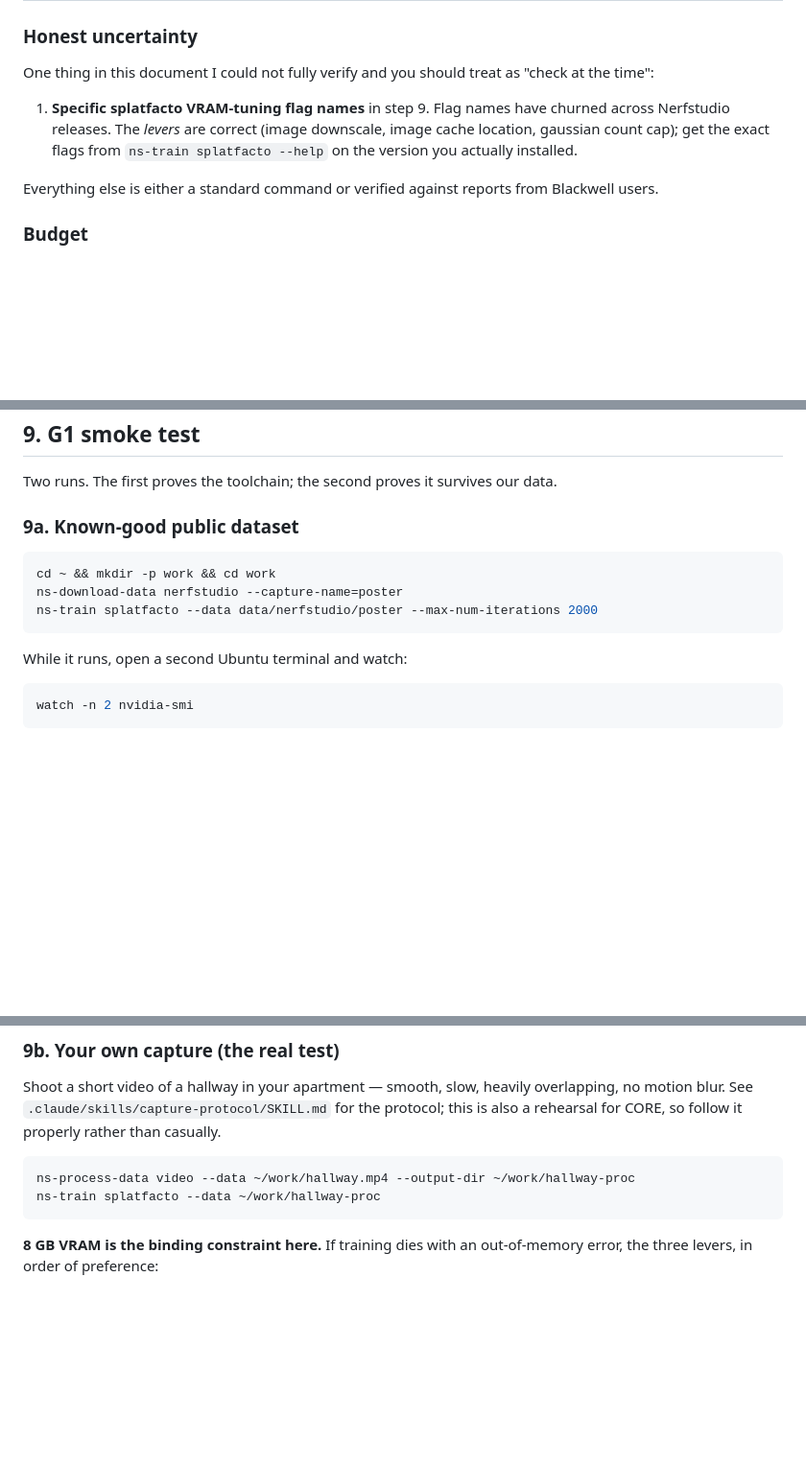
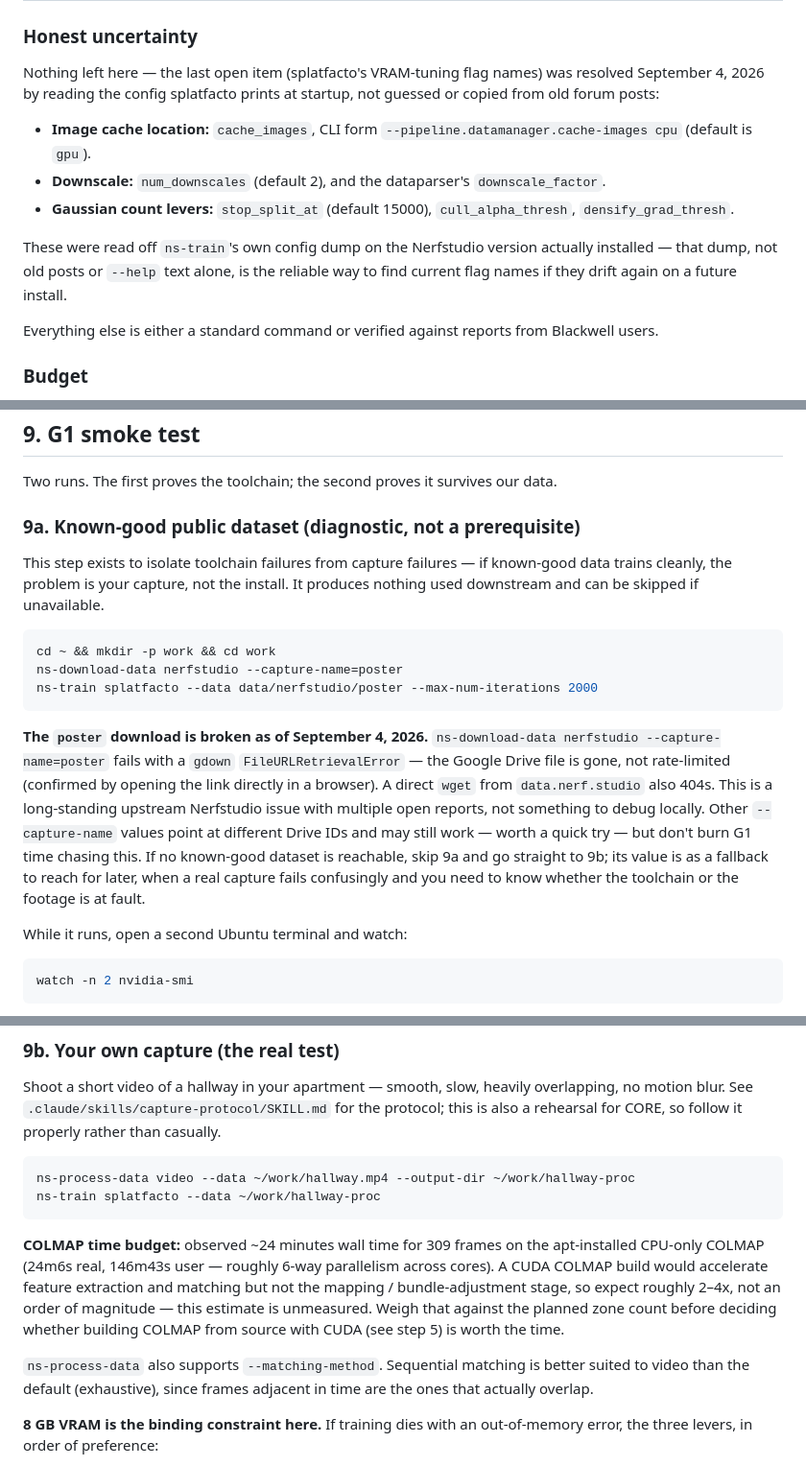
Before and after one commit to JL42R/rutgers-tour, a Markdown page: docs/SETUP_TRAINING.md, 3 parts joined by grey strips. Shown at 96% size. Drawn GitHub-style; blank space fills up the shorter version.

Commit message:
docs: fold Sep 4 2026 pipeline findings into SETUP_TRAINING
Resolves the splatfacto VRAM flag uncertainty with names read from
ns-train's own config dump, documents that the poster smoke-test dataset
download is broken upstream (diagnostic only, safe to skip), records the
observed COLMAP wall-time baseline and --matching-method guidance, adds
two failure-table rows for HDR and motion-blur COLMAP symptoms, and
updates the verified-environment block through step 8.

Co-Authored-By: Claude Sonnet 5 <noreply@anthropic.com>

````diff
--- a/docs/SETUP_TRAINING.md
+++ b/docs/SETUP_TRAINING.md
@@ -48,12 +52,19 @@ Run it. Do not proceed past a failed check.**
 
 ### Honest uncertainty
 
-One thing in this document I could not fully verify and you should treat as "check at the time":
+Nothing left here — the last open item (splatfacto's VRAM-tuning flag names) was resolved
+September 4, 2026 by reading the config splatfacto prints at startup, not guessed or copied
+from old forum posts:
 
-1. **Specific splatfacto VRAM-tuning flag names** in step 9. Flag names have churned across
-   Nerfstudio releases. The *levers* are correct (image downscale, image cache location,
-   gaussian count cap); get the exact flags from `ns-train splatfacto --help` on the version
-   you actually installed.
+- **Image cache location:** `cache_images`, CLI form `--pipeline.datamanager.cache-images cpu`
+  (default is `gpu`).
+- **Downscale:** `num_downscales` (default 2), and the dataparser's `downscale_factor`.
+- **Gaussian count levers:** `stop_split_at` (default 15000), `cull_alpha_thresh`,
+  `densify_grad_thresh`.
+
+These were read off `ns-train`'s own config dump on the Nerfstudio version actually installed —
+that dump, not old posts or `--help` text alone, is the reliable way to find current flag names
+if they drift again on a future install.
 
 Everything else is either a standard command or verified against reports from Blackwell users.
 
@@ -327,13 +338,27 @@ ns-train --help | head -n 5
 
 Two runs. The first proves the toolchain; the second proves it survives our data.
 
-### 9a. Known-good public dataset
+### 9a. Known-good public dataset (diagnostic, not a prerequisite)
+
+This step exists to isolate toolchain failures from capture failures — if known-good data
+trains cleanly, the problem is your capture, not the install. It produces nothing used
+downstream and can be skipped if unavailable.
 
 ```bash
 cd ~ && mkdir -p work && cd work
 ns-download-data nerfstudio --capture-name=poster
 ns-train splatfacto --data data/nerfstudio/poster --max-num-iterations 2000
 ```
+
+**The `poster` download is broken as of September 4, 2026.**
+`ns-download-data nerfstudio --capture-name=poster` fails with a `gdown` `FileURLRetrievalError`
+— the Google Drive file is gone, not rate-limited (confirmed by opening the link directly in a
+browser). A direct `wget` from `data.nerf.studio` also 404s. This is a long-standing upstream
+Nerfstudio issue with multiple open reports, not something to debug locally. Other
+`--capture-name` values point at different Drive IDs and may still work — worth a quick try —
+but don't burn G1 time chasing this. If no known-good dataset is reachable, skip 9a and go
+straight to 9b; its value is as a fallback to reach for later, when a real capture fails
+confusingly and you need to know whether the toolchain or the footage is at fault.
 
 While it runs, open a second Ubuntu terminal and watch:
 
@@ -364,6 +389,17 @@ rehearsal for CORE, so follow it properly rather than casually.
 ns-process-data video --data ~/work/hallway.mp4 --output-dir ~/work/hallway-proc
 ns-train splatfacto --data ~/work/hallway-proc
 ```
+
+**COLMAP time budget:** observed ~24 minutes wall time for 309 frames on the apt-installed
+CPU-only COLMAP (24m6s real, 146m43s user — roughly 6-way parallelism across cores). A CUDA
+COLMAP build would accelerate feature extraction and matching but not the mapping /
+bundle-adjustment stage, so expect roughly 2–4x, not an order of magnitude — this estimate is
+unmeasured. Weigh that against the planned zone count before deciding whether building COLMAP
+from source with CUDA (see step 5) is worth the time.
+
+`ns-process-data` also supports `--matching-method`. Sequential matching is better suited to
+video than the default (exhaustive), since frames adjacent in time are the ones that actually
+overlap.
 
 **8 GB VRAM is the binding constraint here.** If training dies with an out-of-memory error, the
 three levers, in order of preference:
````
Also changed, not shown: other parts of docs/SETUP_TRAINING.md (+8 -2 lines).
